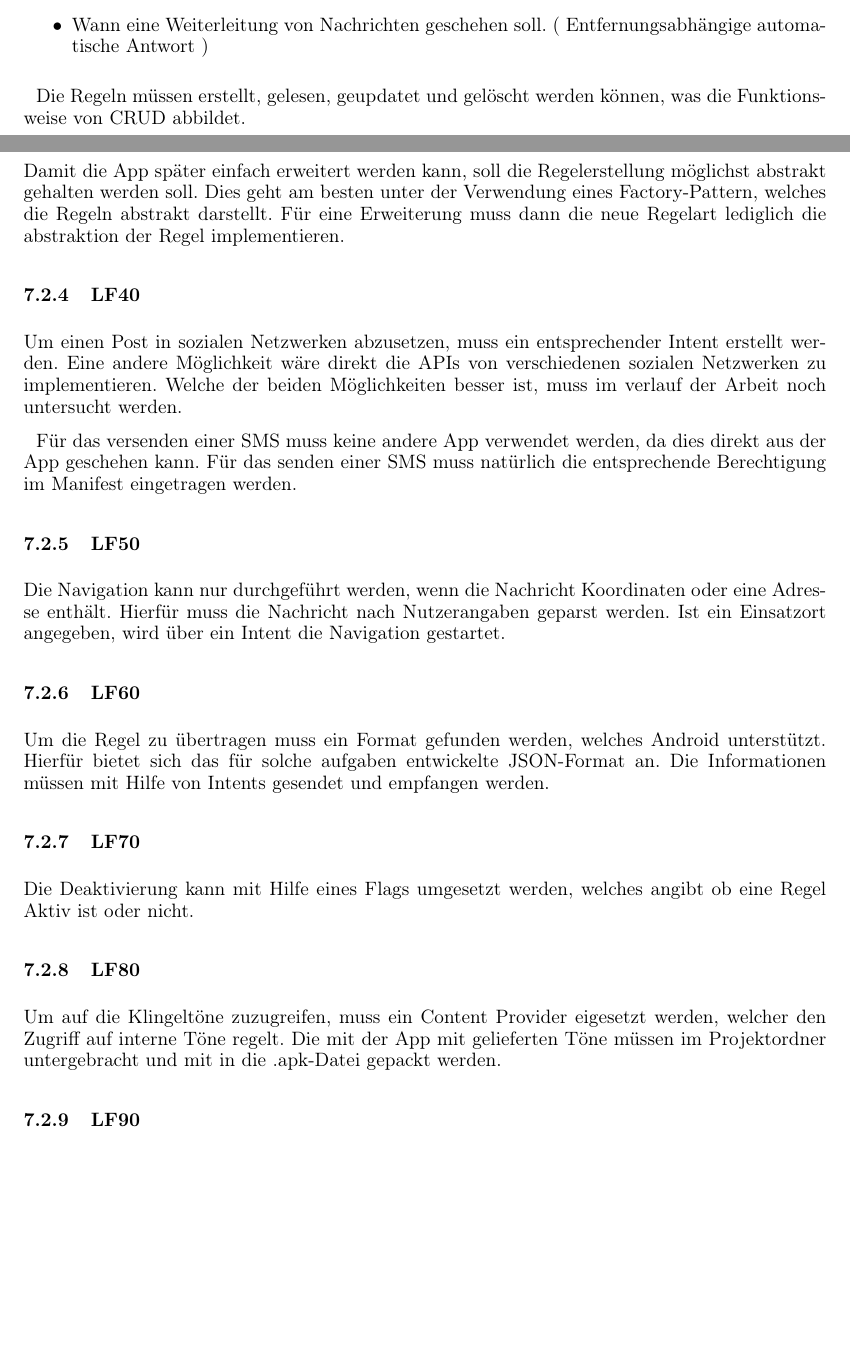
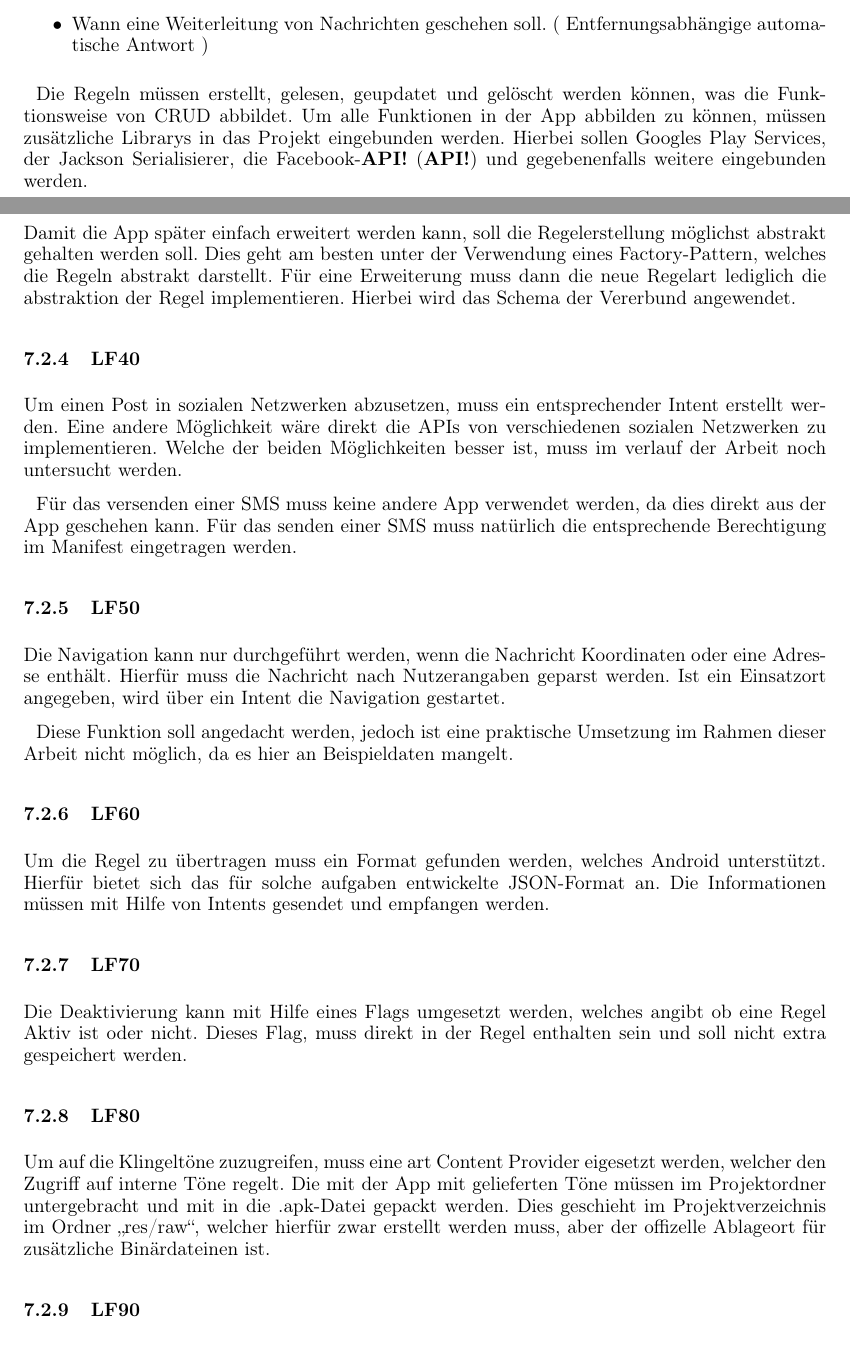
Before and after one commit to ajdf24/Studienarbeit_Semester5, a LaTeX document (Studienarbeit_Semester_5.tex, which reads Auswertung_Lastenheft.tex): two parts of pages 27 and 28 of 47, joined at a grey line, cut so that both start at the same text, the shorter picture padded with empty space. Compiled offline with pdfLaTeX.

Commit message:
Lastenheftauswertung überarbeitet.
 zum Commit vorgemerkte Änderungen:
	geändert:               Auswertung_Lastenheft.tex
	geändert:               studienarbeit_semester_5.kilepr

```diff
--- a/Auswertung_Lastenheft.tex
+++ b/Auswertung_Lastenheft.tex
@@ -24,9 +24,10 @@ Der Nutzer soll Regeln angeben k\"onnen, nach welchen alarmiert werden soll. Hie
 \end{itemize}
 
 Die Regeln m\"ussen erstellt, gelesen, geupdatet und gel\"oscht werden k\"onnen, was die Funktionsweise von CRUD abbildet.
+Um alle Funktionen in der App abbilden zu k\"onnen, m\"ussen zus\"atzliche Librarys in das Projekt eingebunden werden. Hierbei sollen Googles Play Services, der Jackson Serialisierer, die Facebook-\ac{API} und gegebenenfalls weitere eingebunden werden.
 
 \subsubsection{LF30}
-Damit die App sp\"ater einfach erweitert werden kann, soll die Regelerstellung m\"oglichst abstrakt gehalten werden soll. Dies geht am besten unter der Verwendung eines Factory-Pattern, welches die Regeln abstrakt darstellt. F\"ur eine Erweiterung muss dann die neue Regelart lediglich die abstraktion der Regel implementieren.
+Damit die App sp\"ater einfach erweitert werden kann, soll die Regelerstellung m\"oglichst abstrakt gehalten werden soll. Dies geht am besten unter der Verwendung eines Factory-Pattern, welches die Regeln abstrakt darstellt. F\"ur eine Erweiterung muss dann die neue Regelart lediglich die abstraktion der Regel implementieren. Hierbei wird das Schema der Vererbund angewendet.
 
 \subsubsection{LF40}
 Um einen Post in sozialen Netzwerken abzusetzen, muss ein entsprechender Intent erstellt werden. Eine andere M\"oglichkeit w\"are direkt die APIs von verschiedenen sozialen Netzwerken zu implementieren. Welche der beiden M\"oglichkeiten besser ist, muss im verlauf der Arbeit noch untersucht werden.
@@ -36,14 +37,16 @@ F\"ur das versenden einer SMS muss keine andere App verwendet werden, da dies di
 \subsubsection{LF50}
 Die Navigation kann nur durchgef\"uhrt werden, wenn die Nachricht Koordinaten oder eine Adresse enth\"alt. Hierf\"ur muss die Nachricht nach Nutzerangaben geparst werden. Ist ein Einsatzort angegeben, wird \"uber ein Intent die Navigation gestartet.
 
+Diese Funktion soll angedacht werden, jedoch ist eine praktische Umsetzung im Rahmen dieser Arbeit nicht m\"oglich, da es hier an Beispieldaten mangelt.
+
 \subsubsection{LF60}
 Um die Regel zu \"ubertragen muss ein Format gefunden werden, welches Android unterst\"utzt. Hierf\"ur bietet sich das f\"ur solche aufgaben entwickelte JSON-Format an. Die Informationen m\"ussen mit Hilfe von Intents gesendet und empfangen werden.
 
 \subsubsection{LF70}
-Die Deaktivierung kann mit Hilfe eines Flags umgesetzt werden, welches angibt ob eine Regel Aktiv ist oder nicht.
+Die Deaktivierung kann mit Hilfe eines Flags umgesetzt werden, welches angibt ob eine Regel Aktiv ist oder nicht. Dieses Flag, muss direkt in der Regel enthalten sein und soll nicht extra gespeichert werden.
 
 \subsubsection{LF80}
-Um auf die Klingelt\"one zuzugreifen, muss ein Content Provider eigesetzt werden, welcher den Zugriff auf interne T\"one regelt. Die mit der App mit gelieferten T\"one m\"ussen im Projektordner untergebracht und mit in die .apk-Datei gepackt werden.
+Um auf die Klingelt\"one zuzugreifen, muss eine art Content Provider eigesetzt werden, welcher den Zugriff auf interne T\"one regelt. Die mit der App mit gelieferten T\"one m\"ussen im Projektordner untergebracht und mit in die .apk-Datei gepackt werden. Dies geschieht im Projektverzeichnis im Ordner "`res/raw"', welcher hierf\"ur zwar erstellt werden muss, aber der offizelle Ablageort f\"ur zus\"atzliche Bin\"ardateinen ist.
 
 \subsubsection{LF90}
 Eine Einf\"uhrung kann mit Hilfe von Bildern oder Pfeilen geschehen wie es Android selbst auch macht. Hierf\"ur muss der praktikabelste Weg gefunden werden.
```
Also changed, not shown: Auswertung_Lastenheft.tex (6 more changed lines), 1 other file.
